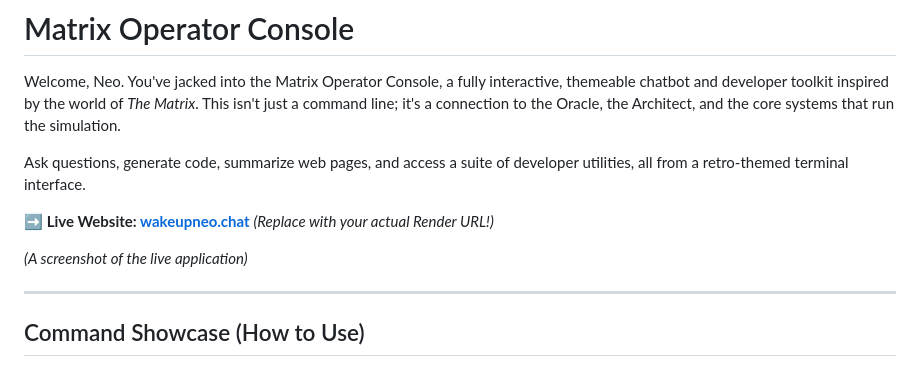
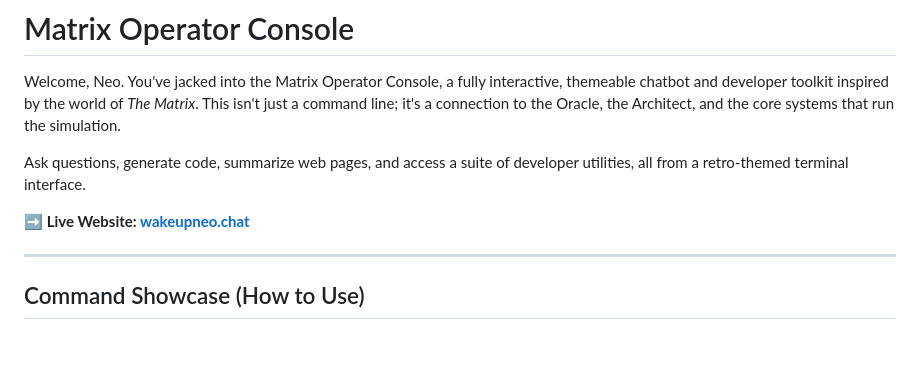
Before and after one commit to Abhishek0Patil/Matrix_Chatbot, a Markdown page: README.md, the part around the change. Drawn GitHub-style; blank space fills up the shorter version.

```diff
--- a/README.md
+++ b/README.md
@@ -6,10 +6,9 @@ Welcome, Neo. You've jacked into the Matrix Operator Console, a fully interactiv
 Ask questions, generate code, summarize web pages, and access a suite of developer utilities, all from a retro-themed terminal interface.
 
 **➡️ Live Website: [wakeupneo.chat]([https://matrix-chatbot-neo.onrender.com](https://wakeupneo.onrender.com/))**
-*(Replace with your actual Render URL!)*
 
 
-*(A screenshot of the live application)*
+
 
 ---
 
```
